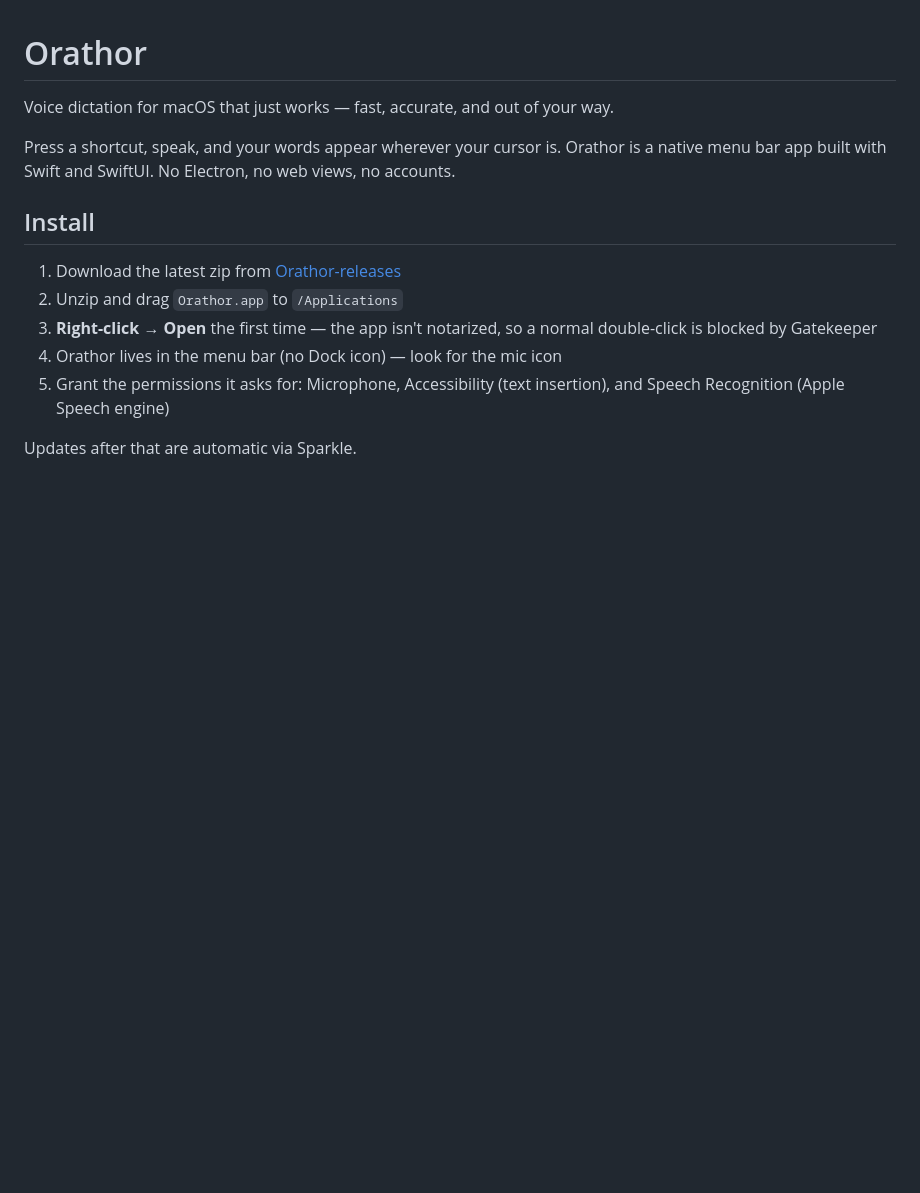
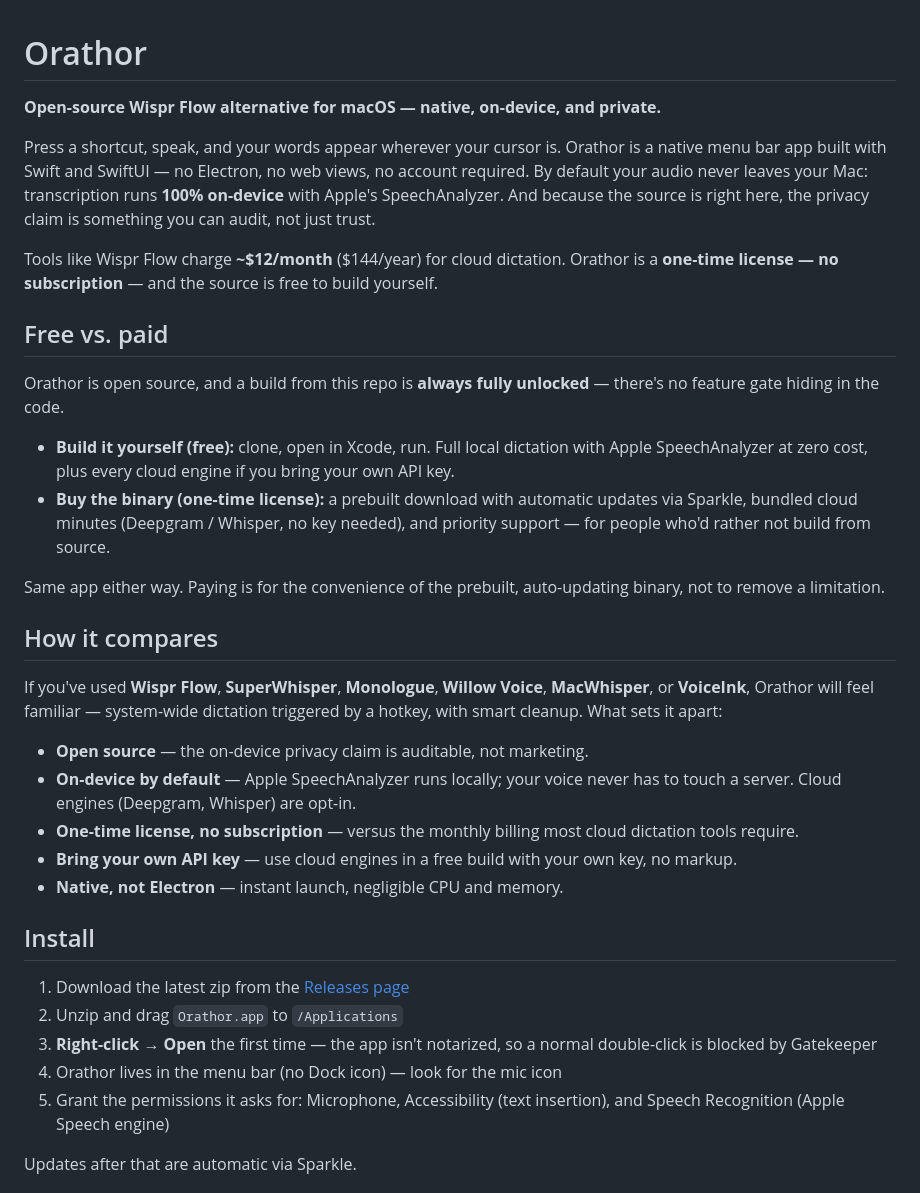
Before and after one commit to JustinyAhin/Orathor, a Markdown page: README.md, the part around the change. Rendered like a GitHub page; blank space fills up the shorter version.

Commit message:
[infra] reposition README as open-source Wispr Flow alternative

```diff
--- a/README.md
+++ b/README.md
@@ -1,12 +1,33 @@
 # Orathor
 
-Voice dictation for macOS that just works — fast, accurate, and out of your way.
+**Open-source Wispr Flow alternative for macOS — native, on-device, and private.**
 
-Press a shortcut, speak, and your words appear wherever your cursor is. Orathor is a native menu bar app built with Swift and SwiftUI. No Electron, no web views, no accounts.
+Press a shortcut, speak, and your words appear wherever your cursor is. Orathor is a native menu bar app built with Swift and SwiftUI — no Electron, no web views, no account required. By default your audio never leaves your Mac: transcription runs **100% on-device** with Apple's SpeechAnalyzer. And because the source is right here, the privacy claim is something you can audit, not just trust.
+
+Tools like Wispr Flow charge **~$12/month** ($144/year) for cloud dictation. Orathor is a **one-time license — no subscription** — and the source is free to build yourself.
+
+## Free vs. paid
+
+Orathor is open source, and a build from this repo is **always fully unlocked** — there's no feature gate hiding in the code.
+
+- **Build it yourself (free):** clone, open in Xcode, run. Full local dictation with Apple SpeechAnalyzer at zero cost, plus every cloud engine if you bring your own API key.
+- **Buy the binary (one-time license):** a prebuilt download with automatic updates via Sparkle, bundled cloud minutes (Deepgram / Whisper, no key needed), and priority support — for people who'd rather not build from source.
+
+Same app either way. Paying is for the convenience of the prebuilt, auto-updating binary, not to remove a limitation.
+
+## How it compares
+
+If you've used **Wispr Flow**, **SuperWhisper**, **Monologue**, **Willow Voice**, **MacWhisper**, or **VoiceInk**, Orathor will feel familiar — system-wide dictation triggered by a hotkey, with smart cleanup. What sets it apart:
+
+- **Open source** — the on-device privacy claim is auditable, not marketing.
+- **On-device by default** — Apple SpeechAnalyzer runs locally; your voice never has to touch a server. Cloud engines (Deepgram, Whisper) are opt-in.
+- **One-time license, no subscription** — versus the monthly billing most cloud dictation tools require.
+- **Bring your own API key** — use cloud engines in a free build with your own key, no markup.
+- **Native, not Electron** — instant launch, negligible CPU and memory.
 
 ## Install
 
-1. Download the latest zip from [Orathor-releases](https://github.com/JustinyAhin/Orathor-releases/tree/main/releases)
+1. Download the latest zip from the [Releases page](https://github.com/JustinyAhin/Orathor/releases/latest)
 2. Unzip and drag `Orathor.app` to `/Applications`
 3. **Right-click → Open** the first time — the app isn't notarized, so a normal double-click is blocked by Gatekeeper
 4. Orathor lives in the menu bar (no Dock icon) — look for the mic icon
```
